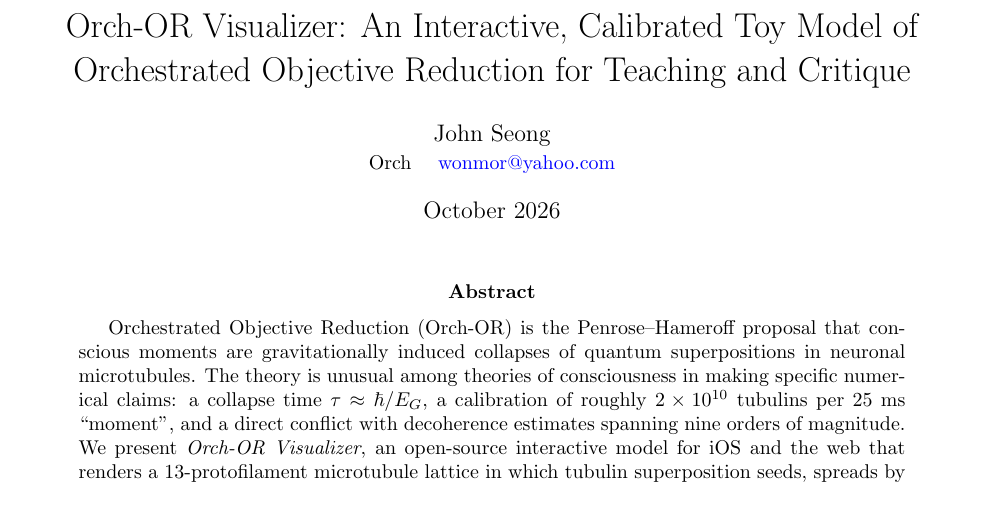
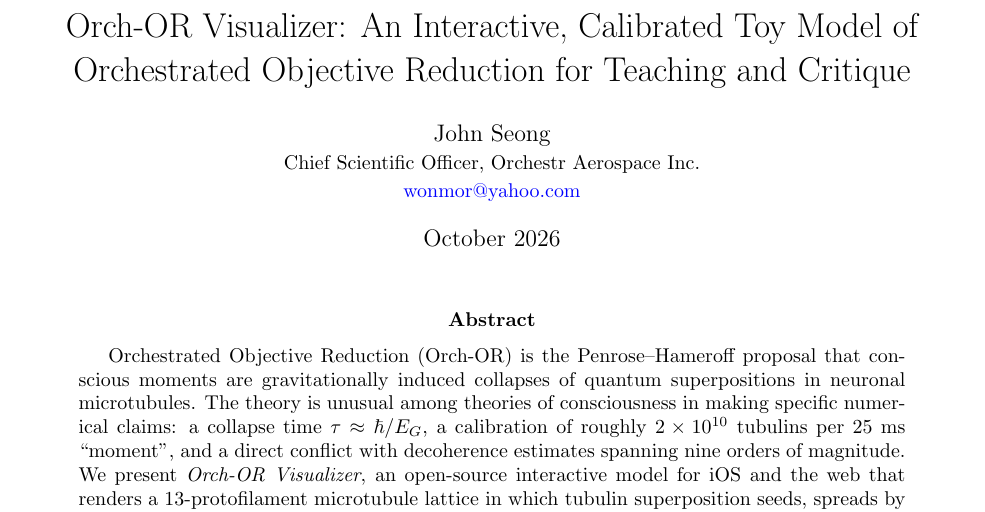
Before and after one commit to wonmor/OrchOR, a LaTeX paper (paper/orch-or-visualizer.tex): part of page 1 of 6, cut so that both start at the same text. Compiled offline with pdfLaTeX.

Commit message:
Paper: affiliation
Co-Authored-By: Claude Fable 5.1 <noreply@anthropic.com>

```diff
--- a/paper/orch-or-visualizer.tex
+++ b/paper/orch-or-visualizer.tex
@@ -8,7 +8,7 @@
 \hypersetup{colorlinks=true,linkcolor=blue,citecolor=blue,urlcolor=blue}
 
 \title{Orch-OR Visualizer: An Interactive, Calibrated Toy Model of\\Orchestrated Objective Reduction for Teaching and Critique}
-\author{John Seong\\ \small Orch \quad \href{mailto:wonmor@yahoo.com}{wonmor@yahoo.com}}
+\author{John Seong\\ \small Chief Scientific Officer, Orchestr Aerospace Inc.\\ \small \href{mailto:wonmor@yahoo.com}{wonmor@yahoo.com}}
 \date{October 2026}
 
 \begin{document}
```
Also changed, not shown: paper/orch-or-visualizer.pdf, 4 other files.
